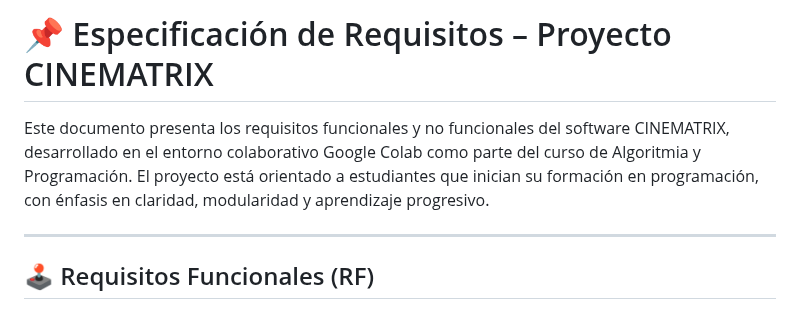
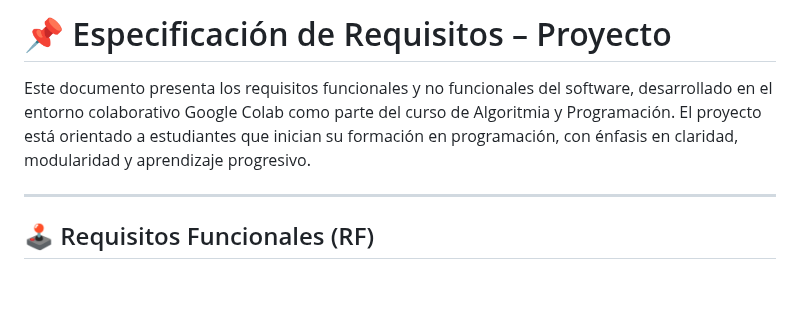
Before and after one commit to isabellalondono-code/LUCES-CAMARA...UDEA-, a Markdown page: requisitos.md, the part around the change. GitHub-like rendering; blank space fills up the shorter version.

```diff
--- a/requisitos.md
+++ b/requisitos.md
@@ -1,6 +1,6 @@
-# 📌 Especificación de Requisitos – Proyecto CINEMATRIX
+# 📌 Especificación de Requisitos – Proyecto
 
-Este documento presenta los requisitos funcionales y no funcionales del software CINEMATRIX, desarrollado en el entorno colaborativo Google Colab como parte del curso de Algoritmia y Programación. El proyecto está orientado a estudiantes que inician su formación en programación, con énfasis en claridad, modularidad y aprendizaje progresivo.
+Este documento presenta los requisitos funcionales y no funcionales del software, desarrollado en el entorno colaborativo Google Colab como parte del curso de Algoritmia y Programación. El proyecto está orientado a estudiantes que inician su formación en programación, con énfasis en claridad, modularidad y aprendizaje progresivo.
 
 ---
 
```
